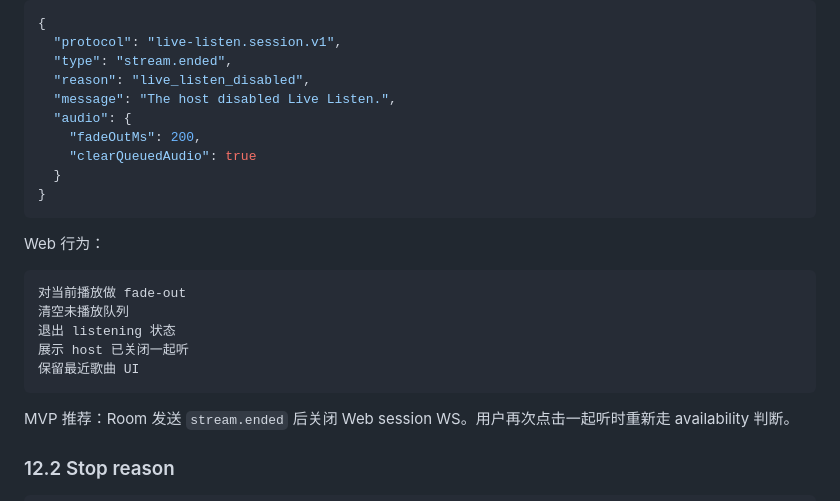
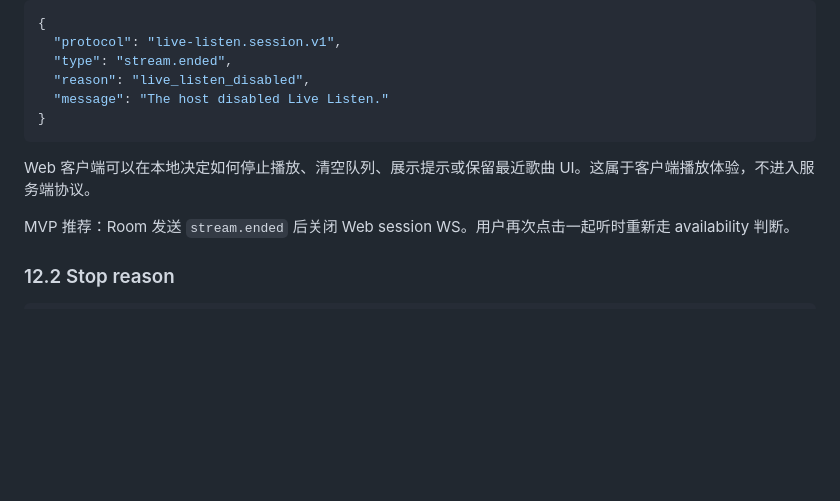
Before and after one commit to ktKongTong/pulse, a Markdown page: docs/live-listen-mvp.md, the part around one of its changes. Drawn GitHub-style; blank space fills up the shorter version.

````diff
--- a/docs/live-listen-mvp.md
+++ b/docs/live-listen-mvp.md
@@ -1136,23 +1136,11 @@ Web Listener 收到：
   "protocol": "live-listen.session.v1",
   "type": "stream.ended",
   "reason": "live_listen_disabled",
-  "message": "The host disabled Live Listen.",
-  "audio": {
-    "fadeOutMs": 200,
-    "clearQueuedAudio": true
-  }
+  "message": "The host disabled Live Listen."
 }
 ```
 
-Web 行为：
-
-```text
-对当前播放做 fade-out
-清空未播放队列
-退出 listening 状态
-展示 host 已关闭一起听
-保留最近歌曲 UI
-```
+Web 客户端可以在本地决定如何停止播放、清空队列、展示提示或保留最近歌曲 UI。这属于客户端播放体验，不进入服务端协议。
 
 MVP 推荐：Room 发送 `stream.ended` 后关闭 Web session WS。用户再次点击一起听时重新走 availability 判断。
 
````
Also changed, not shown: other parts of docs/live-listen-mvp.md (+5 -30 lines).
